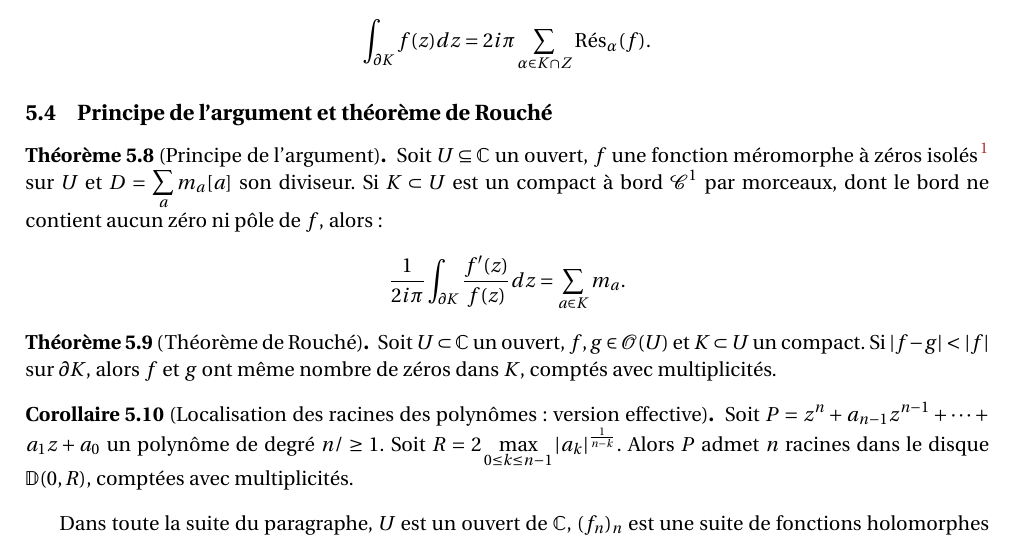
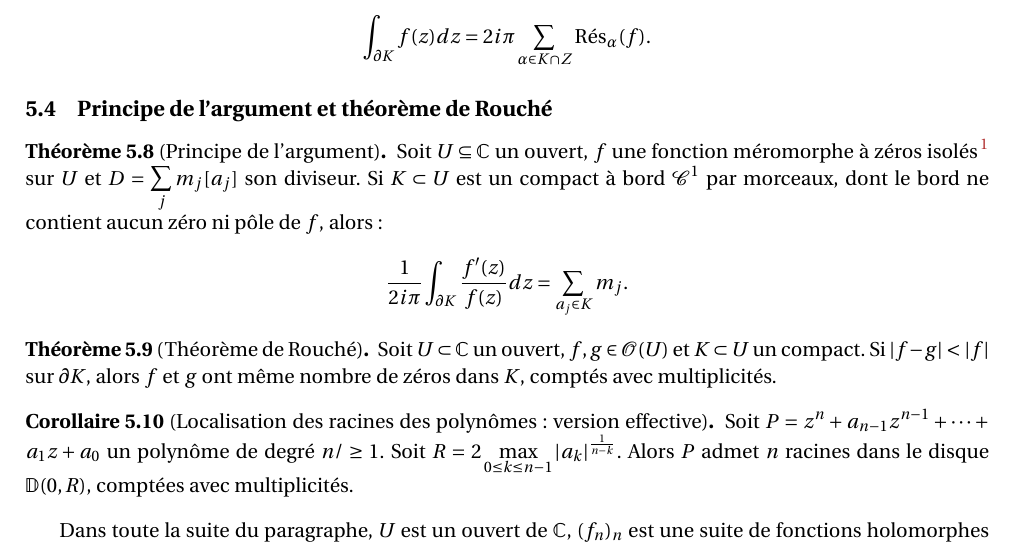
Before and after one commit to dmegy/analyse-complexe, a LaTeX document (analyse_complexe_liste_resultats.tex): part of page 5 of 5, cut so that both start at the same text. Compiled offline with pdfLaTeX.

Commit message:
modification notation

```diff
--- a/analyse_complexe_liste_resultats.tex
+++ b/analyse_complexe_liste_resultats.tex
@@ -489,9 +489,9 @@ Alors:
 
 
 \begin{theoreme}[Principe de l'argument]
-Soit $U\subseteq \C$ un ouvert, $f$ une fonction méromorphe à zéros isolés\footnote{Hypothèse rajoutée pour éviter que $f$ soit identiquement nulle sur une composante connexe de $U$. Demander que les zéros soient isolés permet de dire que $f$ admet un diviseur.} sur $U$ et $D = \sum_a m_a[a]$ son diviseur.
+Soit $U\subseteq \C$ un ouvert, $f$ une fonction méromorphe à zéros isolés\footnote{Hypothèse rajoutée pour éviter que $f$ soit identiquement nulle sur une composante connexe de $U$. Demander que les zéros soient isolés permet de dire que $f$ admet un diviseur.} sur $U$ et $D = \sum_{j} m_j[a_j]$ son diviseur.
 Si $K\subset U$ est un compact à bord $\mathcal C^1$ par morceaux, dont le bord ne contient aucun zéro ni pôle de $f$, alors :
-\[ \frac{1}{2i\pi} \int_{\partial K} \frac{f'(z)}{f(z)}dz = \sum_{a \in K} m_a.\]
+\[ \frac{1}{2i\pi} \int_{\partial K} \frac{f'(z)}{f(z)}dz = \sum_{a_j \in K} m_j.\]
 \end{theoreme}
 
 %Idée de preuve : propriétés de la dérivée logarithmique.
```
Also changed, not shown: analyse_complexe_liste_resultats.pdf.
